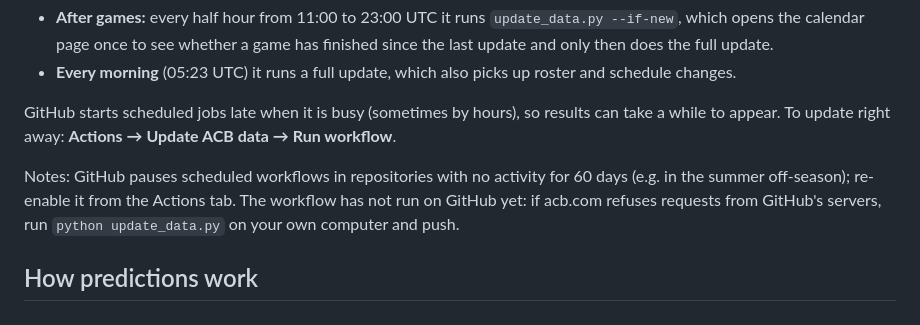
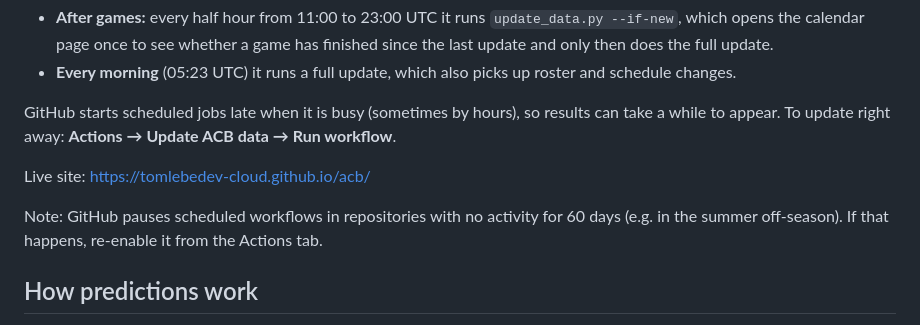
Before and after one commit to tomlebedev-cloud/acb, a Markdown page: README.md, the part around the change. GitHub-like rendering.

Commit message:
Add the live site address to the README
Co-Authored-By: Claude Opus 5.5 <noreply@anthropic.com>

```diff
--- a/README.md
+++ b/README.md
@@ -61,9 +61,10 @@ On GitHub, the workflow in `.github/workflows/update-data.yml` keeps `js/data.js
 GitHub starts scheduled jobs late when it is busy (sometimes by hours), so results can take a while to
 appear. To update right away: **Actions → Update ACB data → Run workflow**.
 
-Notes: GitHub pauses scheduled workflows in repositories with no activity for 60 days (e.g. in the
-summer off-season); re-enable it from the Actions tab. The workflow has not run on GitHub yet: if acb.com
-refuses requests from GitHub's servers, run `python update_data.py` on your own computer and push.
+Live site: https://tomlebedev-cloud.github.io/acb/
+
+Note: GitHub pauses scheduled workflows in repositories with no activity for 60 days (e.g. in the
+summer off-season). If that happens, re-enable it from the Actions tab.
 
 ## How predictions work
 
```
